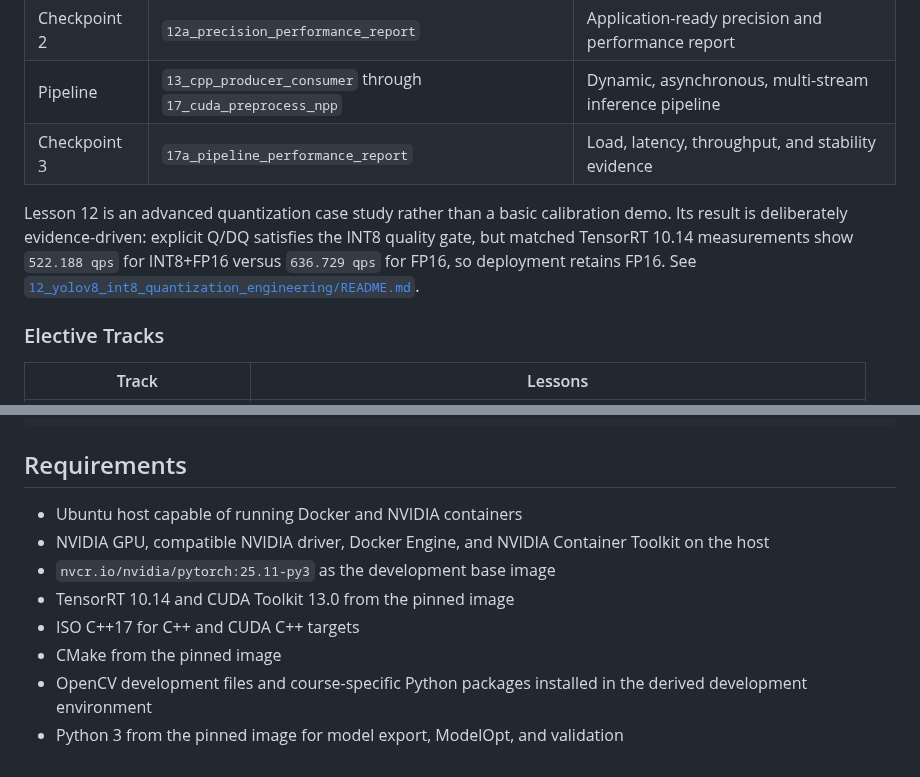
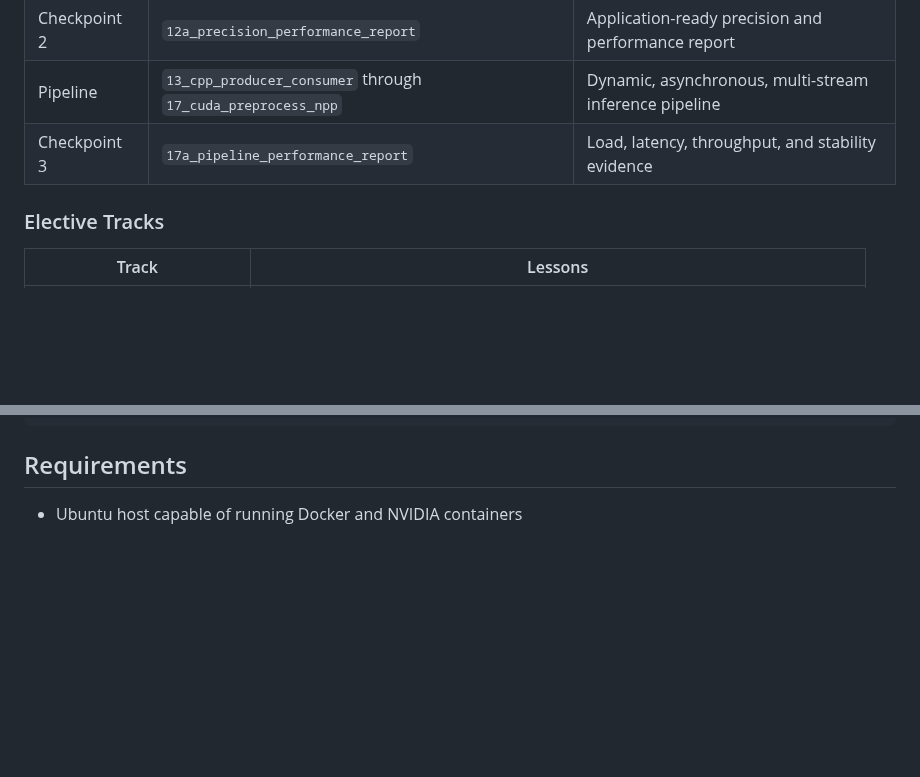
Before and after one commit to Parker-Lyu/Learn-TensorRT, a Markdown page: README.md, 2 parts joined by grey strips. Drawn GitHub-style; blank space fills up the shorter version.

```diff
--- a/README.md
+++ b/README.md
@@ -85,11 +58,6 @@ from the job descriptions you are targeting instead of completing every elective
 | Pipeline | `13_cpp_producer_consumer` through `17_cuda_preprocess_npp` | Dynamic, asynchronous, multi-stream inference pipeline |
 | Checkpoint 3 | `17a_pipeline_performance_report` | Load, latency, throughput, and stability evidence |
 
-Lesson 12 is an advanced quantization case study rather than a basic calibration demo. Its result is
-deliberately evidence-driven: explicit Q/DQ satisfies the INT8 quality gate, but matched TensorRT
-10.14 measurements show `522.188 qps` for INT8+FP16 versus `636.729 qps` for FP16, so deployment
-retains FP16. See
-[`12_yolov8_int8_quantization_engineering/README.md`](12_yolov8_int8_quantization_engineering/README.md).
 
 ### Elective Tracks
 
@@ -121,11 +89,3 @@ cmake --build build
 ## Requirements
 
 - Ubuntu host capable of running Docker and NVIDIA containers
-- NVIDIA GPU, compatible NVIDIA driver, Docker Engine, and NVIDIA Container Toolkit on the host
-- `nvcr.io/nvidia/pytorch:25.11-py3` as the development base image
-- TensorRT 10.14 and CUDA Toolkit 13.0 from the pinned image
-- ISO C++17 for C++ and CUDA C++ targets
-- CMake from the pinned image
-- OpenCV development files and course-specific Python packages installed in the derived development
-  environment
-- Python 3 from the pinned image for model export, ModelOpt, and validation
```
Also changed, not shown: other parts of README.md (+10 -37 lines), AGENTS.md (+1 -1 lines), container_cmd.md (deleted, +0 -78 lines).
